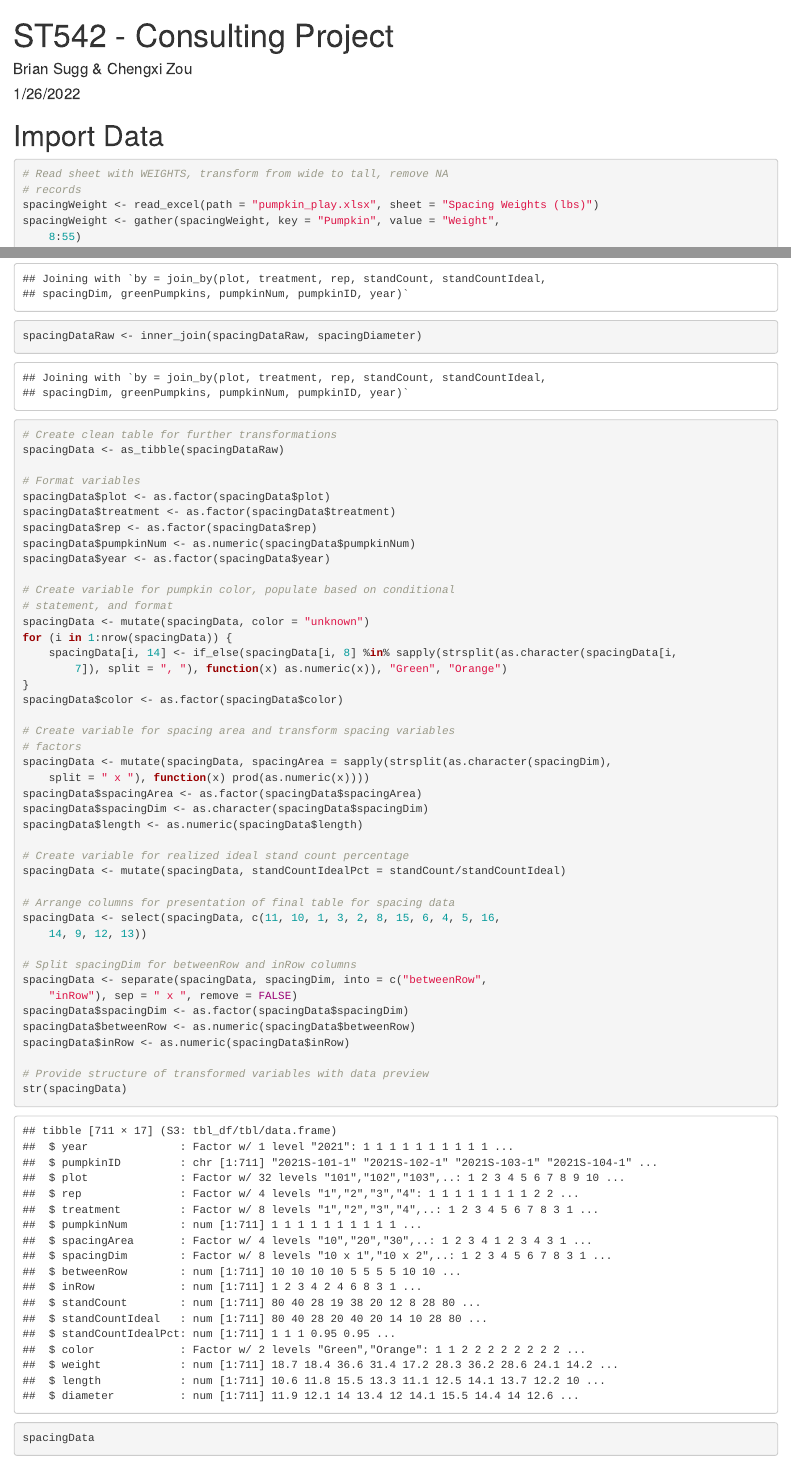
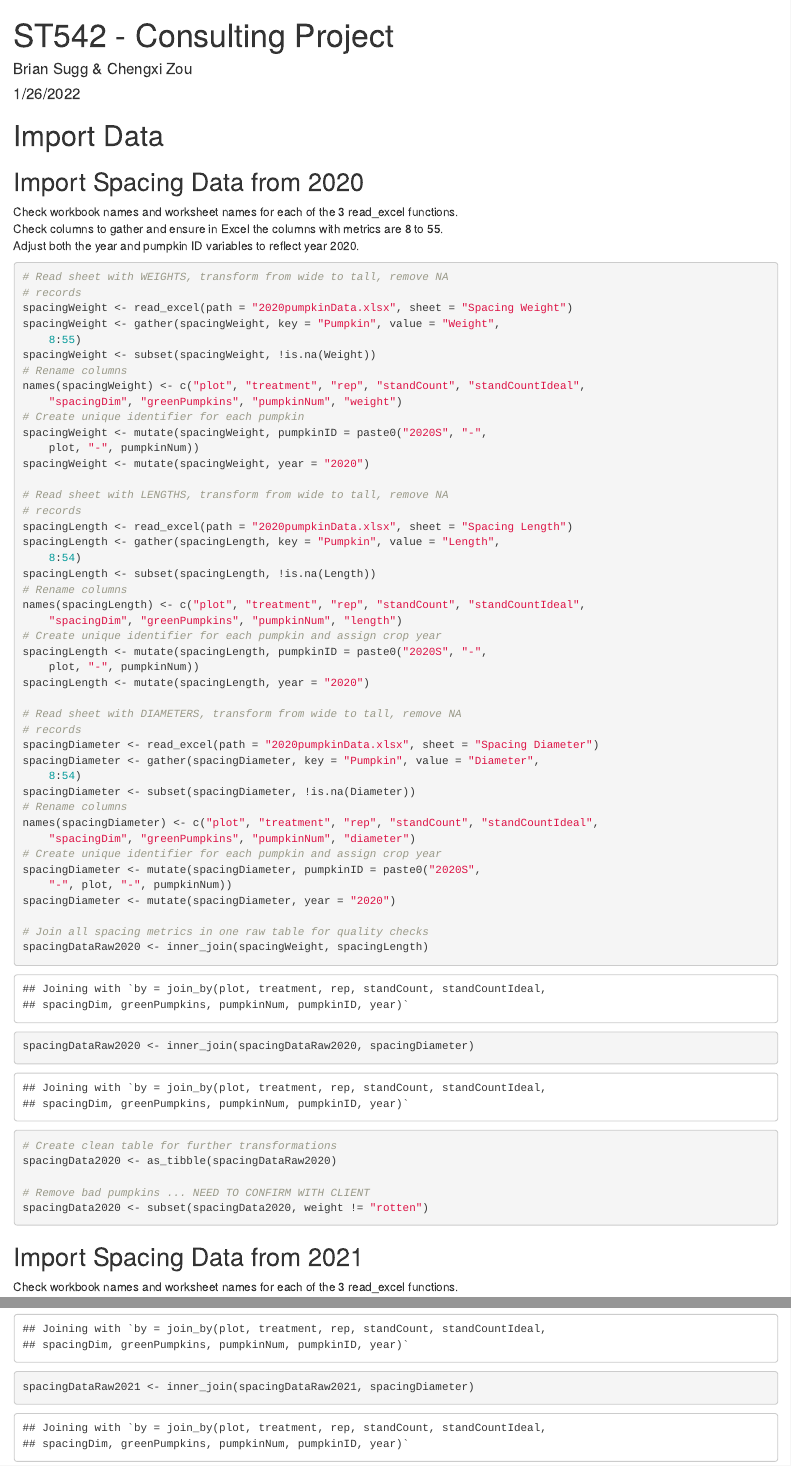
Before and after one commit to bsugg/PumpkinProject, an R Markdown document (pumpkinData.Rmd): the page in a window 1100 px wide, from its top, and a second part further down, joined at a grey line. Rendered offline with R 4.5, knitr and Pandoc, with nearby package versions; some code elsewhere in the file could not run offline.

Commit message:
Updated with 2020 data input

````diff
--- a/pumpkinData.Rmd
+++ b/pumpkinData.Rmd
@@ -19,6 +19,56 @@
 
 # Import Data
 
+## Import Spacing Data from 2020
+
+Check workbook names and worksheet names for each of the 3 read_excel functions.
+Check columns to gather and ensure in Excel the columns with metrics are 8 to 55.
+Adjust both the year and pumpkin ID variables to reflect year 2020.
+
 ```{r readExcel}
 # Read sheet with WEIGHTS, transform from wide to tall, remove NA records
-spacingWeight <- read_excel(path="pumpkin_play.xlsx", sheet="Spacing Weights (lbs)")
+spacingWeight <- read_excel(path="2020pumpkinData.xlsx", sheet="Spacing Weight")
+spacingWeight <- gather(spacingWeight,key="Pumpkin",value="Weight",8:55)
+spacingWeight <- subset(spacingWeight,!is.na(Weight))
+# Rename columns
+names(spacingWeight) <- c("plot","treatment","rep","standCount","standCountIdeal","spacingDim","greenPumpkins","pumpkinNum","weight")
+# Create unique identifier for each pumpkin
+spacingWeight <- mutate(spacingWeight,pumpkinID=paste0("2020S","-",plot,"-",pumpkinNum))
+spacingWeight <- mutate(spacingWeight,year="2020")
+
+# Read sheet with LENGTHS, transform from wide to tall, remove NA records
+spacingLength <- read_excel(path="2020pumpkinData.xlsx", sheet="Spacing Length")
+spacingLength <- gather(spacingLength,key="Pumpkin",value="Length",8:54)
+spacingLength <- subset(spacingLength,!is.na(Length))
+# Rename columns
+names(spacingLength) <- c("plot","treatment","rep","standCount","standCountIdeal","spacingDim","greenPumpkins","pumpkinNum","length")
+# Create unique identifier for each pumpkin and assign crop year
+spacingLength <- mutate(spacingLength,pumpkinID=paste0("2020S","-",plot,"-",pumpkinNum))
+spacingLength <- mutate(spacingLength,year="2020")
+
+# Read sheet with DIAMETERS, transform from wide to tall, remove NA records
+spacingDiameter <- read_excel(path="2020pumpkinData.xlsx", sheet="Spacing Diameter")
+spacingDiameter <- gather(spacingDiameter,key="Pumpkin",value="Diameter",8:54)
+spacingDiameter <- subset(spacingDiameter,!is.na(Diameter))
+# Rename columns
+names(spacingDiameter) <- c("plot","treatment","rep","standCount","standCountIdeal","spacingDim","greenPumpkins","pumpkinNum","diameter")
+# Create unique identifier for each pumpkin and assign crop year
+spacingDiameter <- mutate(spacingDiameter,pumpkinID=paste0("2020S","-",plot,"-",pumpkinNum))
+spacingDiameter <- mutate(spacingDiameter,year="2020")
+
+# Join all spacing metrics in one raw table for quality checks
+spacingDataRaw2020 <- inner_join(spacingWeight,spacingLength)
+spacingDataRaw2020 <- inner_join(spacingDataRaw2020,spacingDiameter)
+
+# Create clean table for further transformations
+spacingData2020 <- as_tibble(spacingDataRaw2020)
+
+# Remove bad pumpkins ... NEED TO CONFIRM WITH CLIENT
+spacingData2020 <- subset(spacingData2020, weight!="rotten")
+```
+
+## Import Spacing Data from 2021
+
+Check workbook names and worksheet names for each of the 3 read_excel functions.
+
+```{r readExcel}
@@ -51,0 +107 @@
+spacingDataRaw2021 <- inner_join(spacingDataRaw2021,spacingDiameter)
@@ -59,7 +116,5 @@
-spacingDataRaw <- inner_join(spacingDataRaw,spacingDiameter)
-
-# Create clean table for further transformations
-spacingData <- as_tibble(spacingDataRaw)
+# Stack the 2020 and 2021 data sets into one tibble
+spacingData <- rbind(spacingData2020,spacingData2021)
 
 # Format variables
 spacingData$plot <- as.factor(spacingData$plot)
````
Also changed, not shown: 2020pumpkinData.xlsx (added), 2021pumpkinData.xlsx (added), pumpkin_play.xlsx (deleted), spacingData.xlsx, pumpkinData.Rmd (16 more changed lines).
